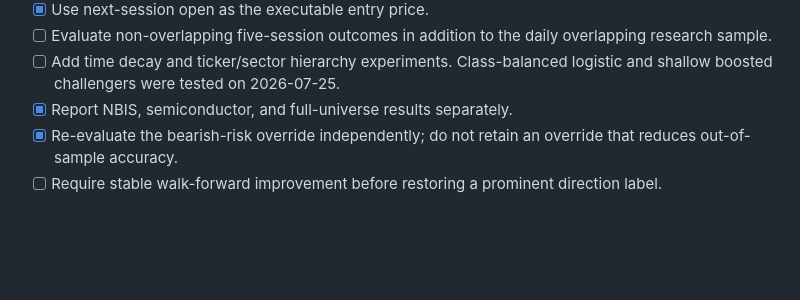
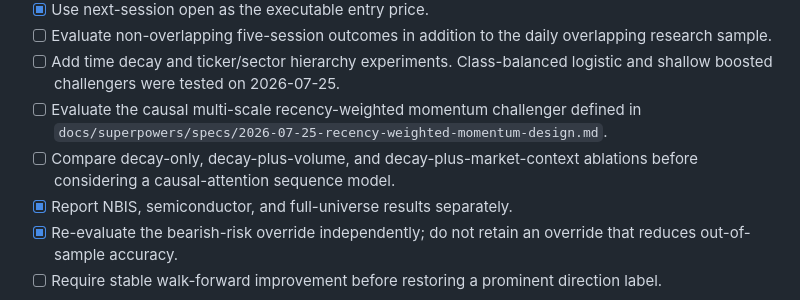
Before and after one commit to YingHREN/Quant_Research, a Markdown page: docs/modeling-todo.md, the part around the change. GitHub-like rendering; blank space fills up the shorter version.

Commit message:
docs: design recency weighted momentum study

```diff
--- a/docs/modeling-todo.md
+++ b/docs/modeling-todo.md
@@ -34,6 +34,11 @@ market-context, and data-source work discussed for the local dashboard.
   overlapping research sample.
 - [ ] Add time decay and ticker/sector hierarchy experiments. Class-balanced
   logistic and shallow boosted challengers were tested on 2026-07-25.
+- [ ] Evaluate the causal multi-scale recency-weighted momentum challenger
+  defined in
+  `docs/superpowers/specs/2026-07-25-recency-weighted-momentum-design.md`.
+- [ ] Compare decay-only, decay-plus-volume, and decay-plus-market-context
+  ablations before considering a causal-attention sequence model.
 - [x] Report NBIS, semiconductor, and full-universe results separately.
 - [x] Re-evaluate the bearish-risk override independently; do not retain an
   override that reduces out-of-sample accuracy.
```
Also changed, not shown: 1 other file.
